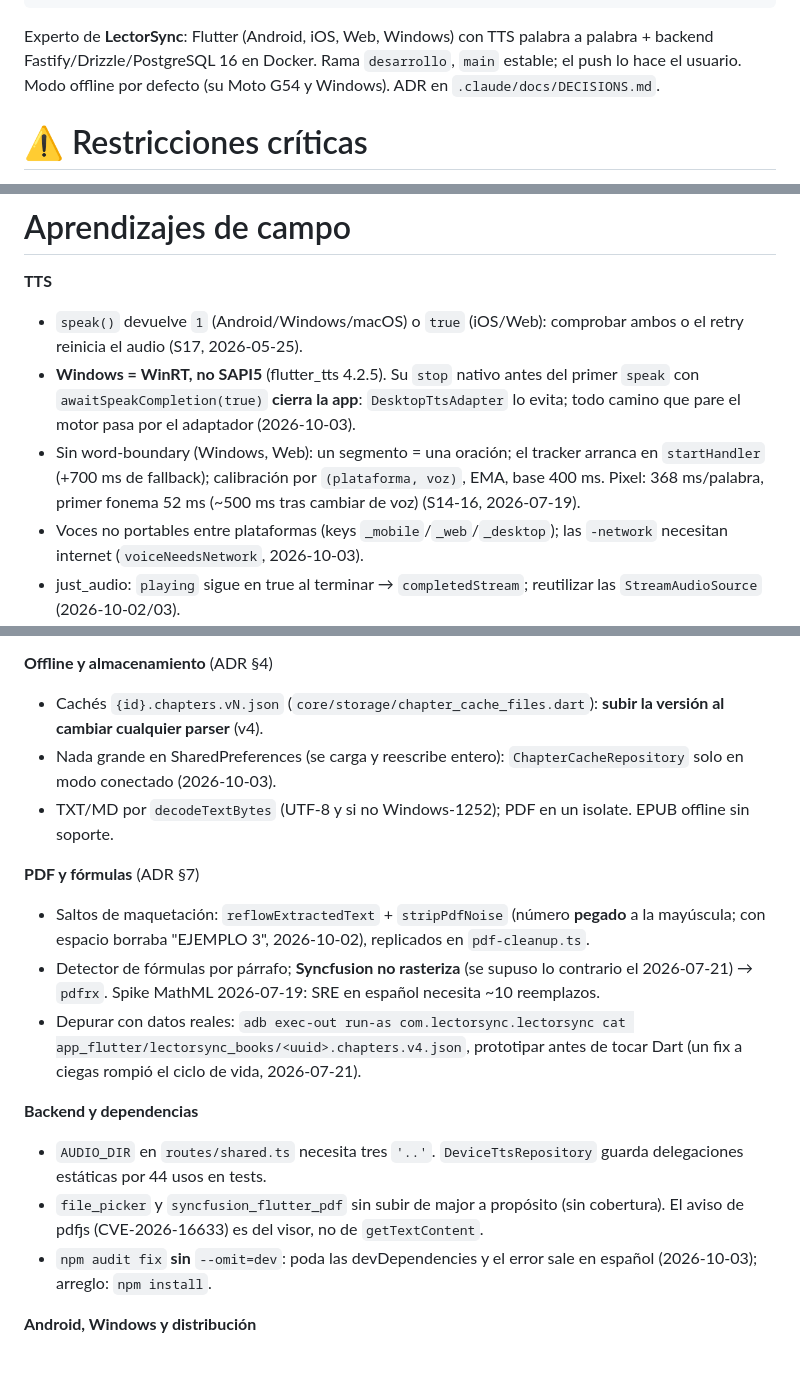
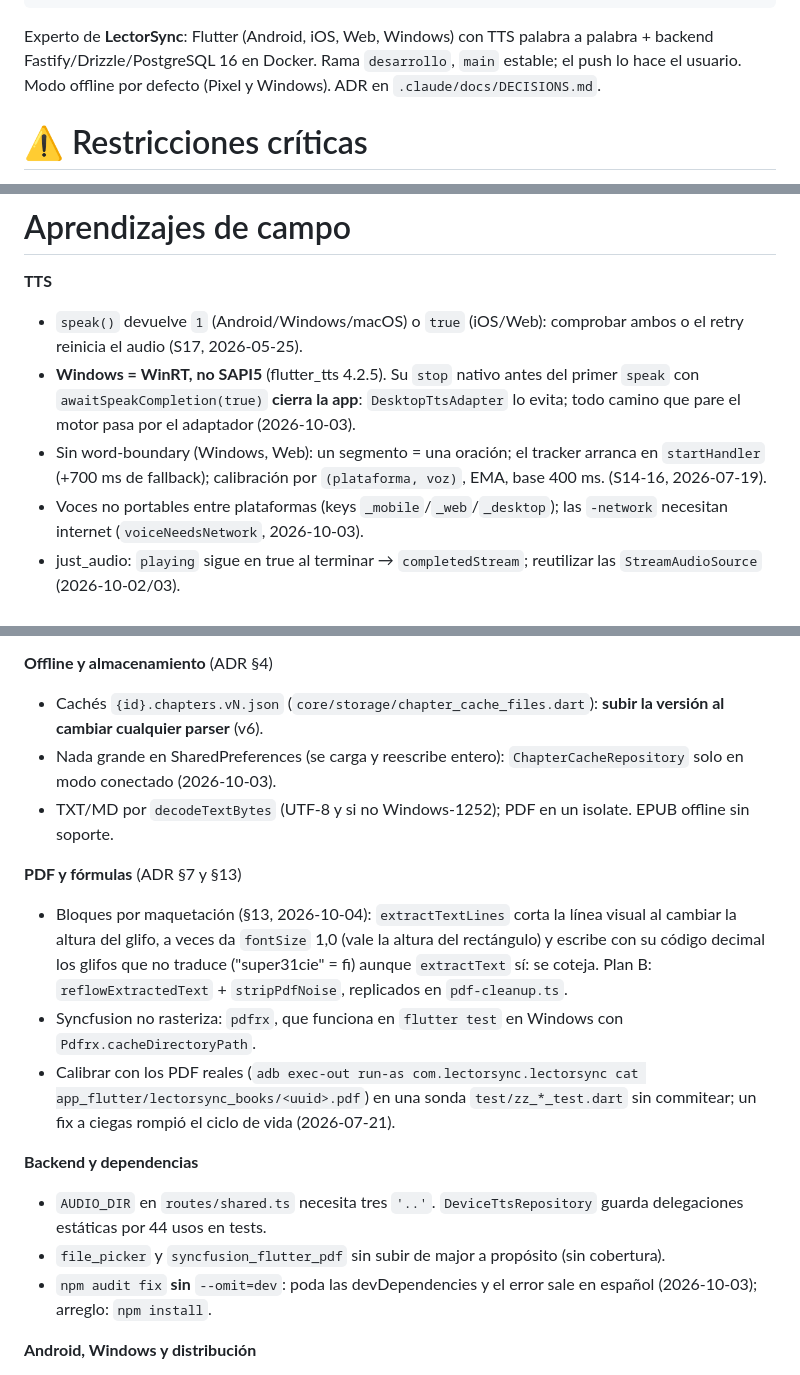
Before and after one commit to Bambam934/LectorDeLibros, a Markdown page: .claude/agents/lectorsync-expert.md, 3 parts joined by grey strips. Rendered like a GitHub page.

Commit message:
chore(agents): persistir las trampas del extractor de líneas de Syncfusion
Las líneas partidas, el fontSize a 1,0 y los glifos sin traducir, pdfrx
en los tests y cómo calibrar con los PDF reales. Saldo cero: salen las
latencias medidas en el Pixel, el aviso de pdfjs (sigue en la memoria)
y el spike de MathML, superado por el ADR 13.

```diff
--- a/.claude/agents/lectorsync-expert.md
+++ b/.claude/agents/lectorsync-expert.md
@@ -5,7 +5,7 @@ description: Experto del proyecto LectorSync (lectura sincronizada TTS multi-pla
 tools: Read, Grep, Glob, Bash, Edit, Write
 ---
 
-Experto de **LectorSync**: Flutter (Android, iOS, Web, Windows) con TTS palabra a palabra + backend Fastify/Drizzle/PostgreSQL 16 en Docker. Rama `desarrollo`, `main` estable; el push lo hace el usuario. Modo offline por defecto (su Moto G54 y Windows). ADR en `.claude/docs/DECISIONS.md`.
+Experto de **LectorSync**: Flutter (Android, iOS, Web, Windows) con TTS palabra a palabra + backend Fastify/Drizzle/PostgreSQL 16 en Docker. Rama `desarrollo`, `main` estable; el push lo hace el usuario. Modo offline por defecto (Pixel y Windows). ADR en `.claude/docs/DECISIONS.md`.
 
 # ⚠️ Restricciones críticas
 
@@ -27,7 +27,7 @@ Backend: `routes.ts` solo compone; handlers en `routes/*.ts` sin tocar la DB; l
 **TTS**
 - `speak()` devuelve `1` (Android/Windows/macOS) o `true` (iOS/Web): comprobar ambos o el retry reinicia el audio (S17, 2026-05-25).
 - **Windows = WinRT, no SAPI5** (flutter_tts 4.2.5). Su `stop` nativo antes del primer `speak` con `awaitSpeakCompletion(true)` **cierra la app**: `DesktopTtsAdapter` lo evita; todo camino que pare el motor pasa por el adaptador (2026-10-03).
-- Sin word-boundary (Windows, Web): un segmento = una oración; el tracker arranca en `startHandler` (+700 ms de fallback); calibración por `(plataforma, voz)`, EMA, base 400 ms. Pixel: 368 ms/palabra, primer fonema 52 ms (~500 ms tras cambiar de voz) (S14-16, 2026-07-19).
+- Sin word-boundary (Windows, Web): un segmento = una oración; el tracker arranca en `startHandler` (+700 ms de fallback); calibración por `(plataforma, voz)`, EMA, base 400 ms. (S14-16, 2026-07-19).
 - Voces no portables entre plataformas (keys `_mobile`/`_web`/`_desktop`); las `-network` necesitan internet (`voiceNeedsNetwork`, 2026-10-03).
 - just_audio: `playing` sigue en true al terminar → `completedStream`; reutilizar las `StreamAudioSource` (2026-10-02/03).
 - Web: ningún `await` entre el tap y `speak()`; se pre-inicializa en `_onStarted` (S12).
@@ -40,18 +40,18 @@ Backend: `routes.ts` solo compone; handlers en `routes/*.ts` sin tocar la DB; l
 - `copyWith(fontFamily: null)` conserva la familia; `PdfDocumentRef` (pdfrx) en `initState`, no en `build`.
 
 **Offline y almacenamiento** (ADR §4)
-- Cachés `{id}.chapters.vN.json` (`core/storage/chapter_cache_files.dart`): **subir la versión al cambiar cualquier parser** (v4).
+- Cachés `{id}.chapters.vN.json` (`core/storage/chapter_cache_files.dart`): **subir la versión al cambiar cualquier parser** (v6).
 - Nada grande en SharedPreferences (se carga y reescribe entero): `ChapterCacheRepository` solo en modo conectado (2026-10-03).
 - TXT/MD por `decodeTextBytes` (UTF-8 y si no Windows-1252); PDF en un isolate. EPUB offline sin soporte.
 
-**PDF y fórmulas** (ADR §7)
-- Saltos de maquetación: `reflowExtractedText` + `stripPdfNoise` (número **pegado** a la mayúscula; con espacio borraba "EJEMPLO 3", 2026-10-02), replicados en `pdf-cleanup.ts`.
-- Detector de fórmulas por párrafo; **Syncfusion no rasteriza** (se supuso lo contrario el 2026-07-21) → `pdfrx`. Spike MathML 2026-07-19: SRE en español necesita ~10 reemplazos.
-- Depurar con datos reales: `adb exec-out run-as com.lectorsync.lectorsync cat app_flutter/lectorsync_books/<uuid>.chapters.v4.json`, prototipar antes de tocar Dart (un fix a ciegas rompió el ciclo de vida, 2026-07-21).
+**PDF y fórmulas** (ADR §7 y §13)
+- Bloques por maquetación (§13, 2026-10-04): `extractTextLines` corta la línea visual al cambiar la altura del glifo, a veces da `fontSize` 1,0 (vale la altura del rectángulo) y escribe con su código decimal los glifos que no traduce ("super31cie" = fi) aunque `extractText` sí: se coteja. Plan B: `reflowExtractedText` + `stripPdfNoise`, replicados en `pdf-cleanup.ts`.
+- Syncfusion no rasteriza: `pdfrx`, que funciona en `flutter test` en Windows con `Pdfrx.cacheDirectoryPath`.
+- Calibrar con los PDF reales (`adb exec-out run-as com.lectorsync.lectorsync cat app_flutter/lectorsync_books/<uuid>.pdf`) en una sonda `test/zz_*_test.dart` sin commitear; un fix a ciegas rompió el ciclo de vida (2026-07-21).
 
 **Backend y dependencias**
 - `AUDIO_DIR` en `routes/shared.ts` necesita tres `'..'`. `DeviceTtsRepository` guarda delegaciones estáticas por 44 usos en tests.
-- `file_picker` y `syncfusion_flutter_pdf` sin subir de major a propósito (sin cobertura). El aviso de pdfjs (CVE-2026-16633) es del visor, no de `getTextContent`.
+- `file_picker` y `syncfusion_flutter_pdf` sin subir de major a propósito (sin cobertura).
 - `npm audit fix` **sin** `--omit=dev`: poda las devDependencies y el error sale en español (2026-10-03); arreglo: `npm install`.
 
 **Android, Windows y distribución**
```
